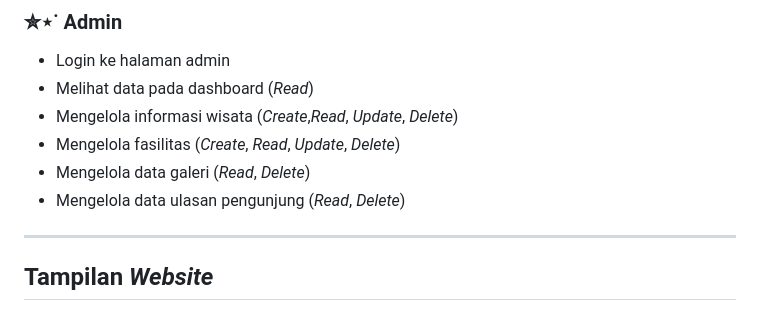
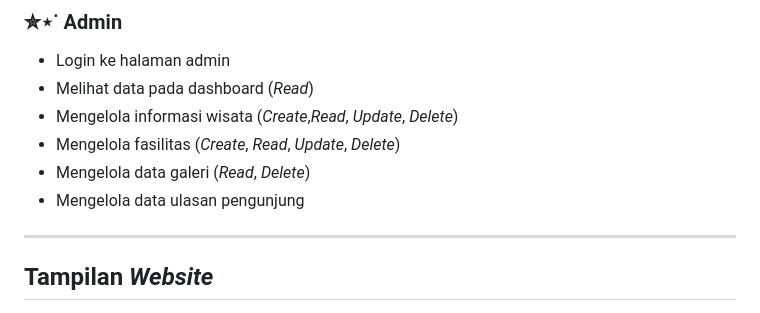
Before and after one commit to PA-PBW-PBA/PA_PBW_BUKIT-STELING, a Markdown page: README.md, the part around the change. Drawn GitHub-style.

```diff
--- a/README.md
+++ b/README.md
@@ -70,7 +70,7 @@ Website ini dapat diakses tanpa perlu login, sehingga siapa saja bisa langsung m
 - Mengelola informasi wisata (_Create_,_Read_, _Update_, _Delete_)
 - Mengelola fasilitas (_Create_, _Read_, _Update_, _Delete_)
 - Mengelola data galeri (_Read_, _Delete_)
-- Mengelola data ulasan pengunjung (_Read_, _Delete_)
+- Mengelola data ulasan pengunjung
 
 
 
```
